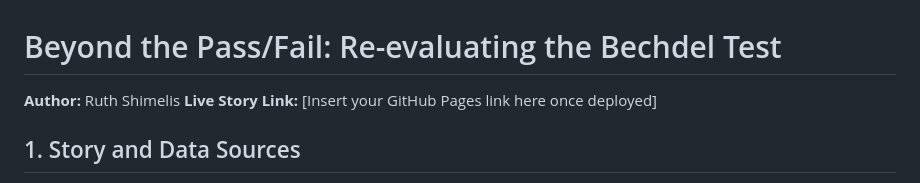
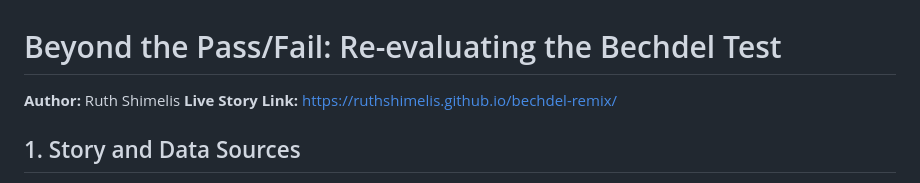
Before and after one commit to ruthshimelis/bechdel-remix, a Markdown page: README.md, the part around the change. Drawn GitHub-style.

Commit message:
Added live Github Pages link

```diff
--- a/README.md
+++ b/README.md
@@ -1,7 +1,7 @@
 # Beyond the Pass/Fail: Re-evaluating the Bechdel Test
 
 **Author:** Ruth Shimelis
-**Live Story Link:** [Insert your GitHub Pages link here once deployed]
+**Live Story Link:** https://ruthshimelis.github.io/bechdel-remix/
 
 ## 1. Story and Data Sources
 * **Original Story:** ["The Dollar-And-Cents Case Against Hollywood’s Exclusion of Women"](https://fivethirtyeight.com/features/the-dollar-and-cents-case-against-hollywoods-exclusion-of-women/) by FiveThirtyEight.
```
